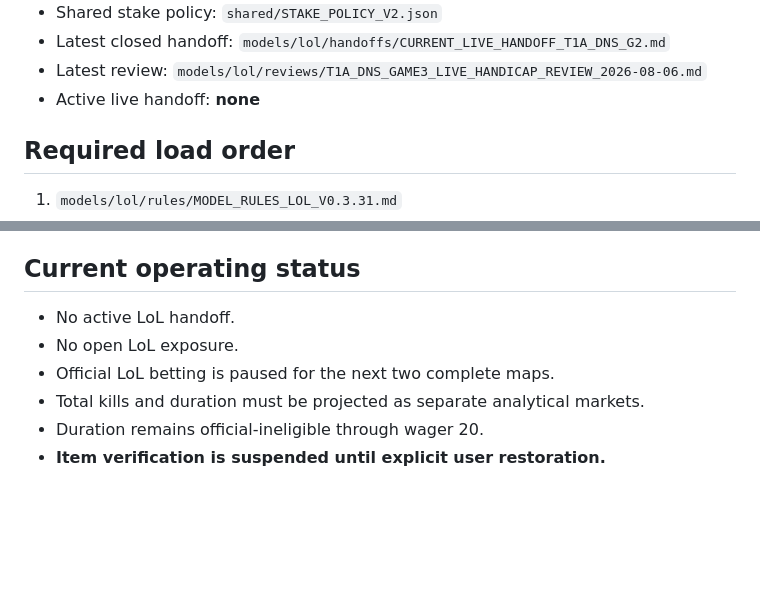
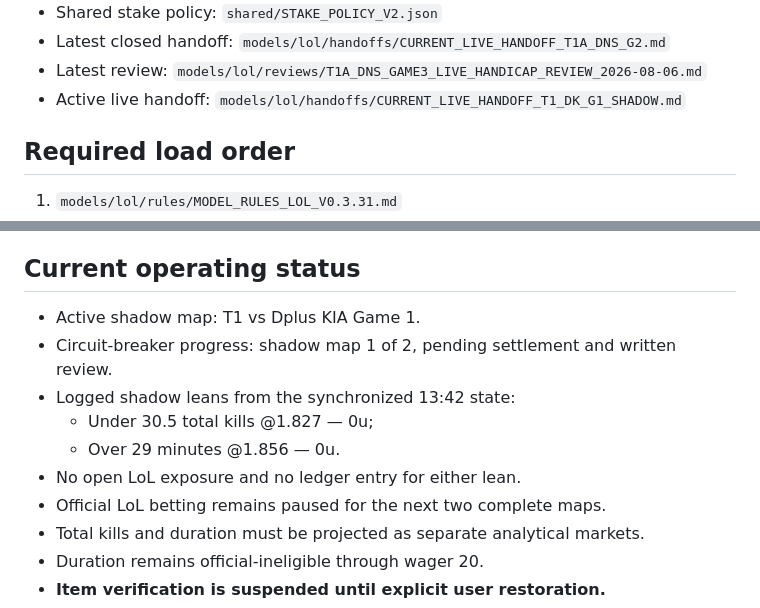
Before and after one commit to acchtt/BetTracker, a Markdown page: models/lol/CURRENT_MODEL.md, 2 parts joined by grey strips. GitHub-like rendering; blank space fills up the shorter version.

Commit message:
Activate T1 DK Game 1 shadow handoff

```diff
--- a/models/lol/CURRENT_MODEL.md
+++ b/models/lol/CURRENT_MODEL.md
@@ -14,7 +14,7 @@
 - Shared stake policy: `shared/STAKE_POLICY_V2.json`
 - Latest closed handoff: `models/lol/handoffs/CURRENT_LIVE_HANDOFF_T1A_DNS_G2.md`
 - Latest review: `models/lol/reviews/T1A_DNS_GAME3_LIVE_HANDICAP_REVIEW_2026-08-06.md`
-- Active live handoff: **none**
+- Active live handoff: `models/lol/handoffs/CURRENT_LIVE_HANDOFF_T1_DK_G1_SHADOW.md`
 
 ## Required load order
 
@@ -103,9 +103,13 @@ The following user-confirmed wins are recorded in the overall ledger but remain
 
 ## Current operating status
 
-- No active LoL handoff.
-- No open LoL exposure.
-- Official LoL betting is paused for the next two complete maps.
+- Active shadow map: T1 vs Dplus KIA Game 1.
+- Circuit-breaker progress: shadow map 1 of 2, pending settlement and written review.
+- Logged shadow leans from the synchronized 13:42 state:
+  - Under 30.5 total kills @1.827 — 0u;
+  - Over 29 minutes @1.856 — 0u.
+- No open LoL exposure and no ledger entry for either lean.
+- Official LoL betting remains paused for the next two complete maps.
 - Total kills and duration must be projected as separate analytical markets.
 - Duration remains official-ineligible through wager 20.
 - **Item verification is suspended until explicit user restoration.**
```
